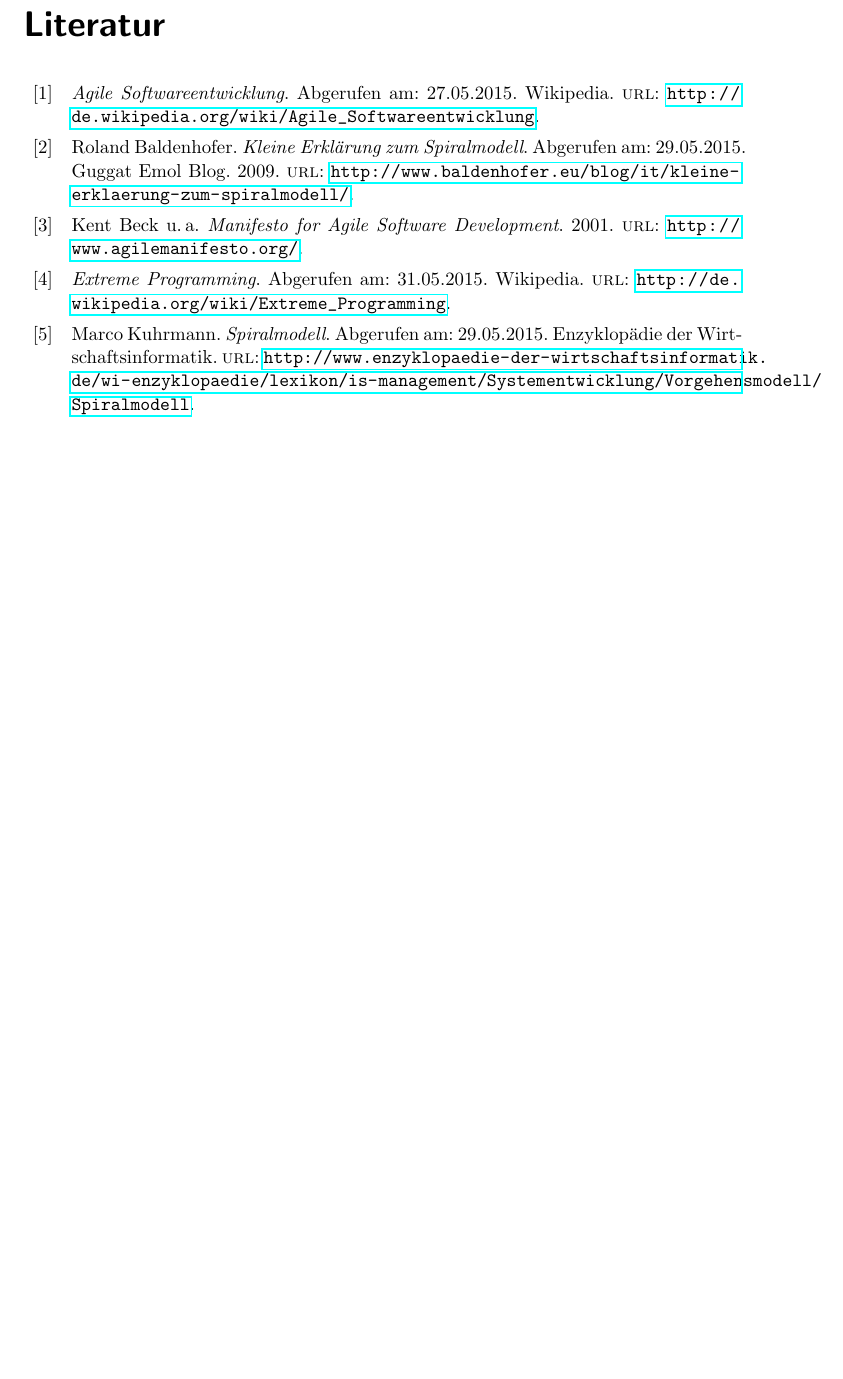
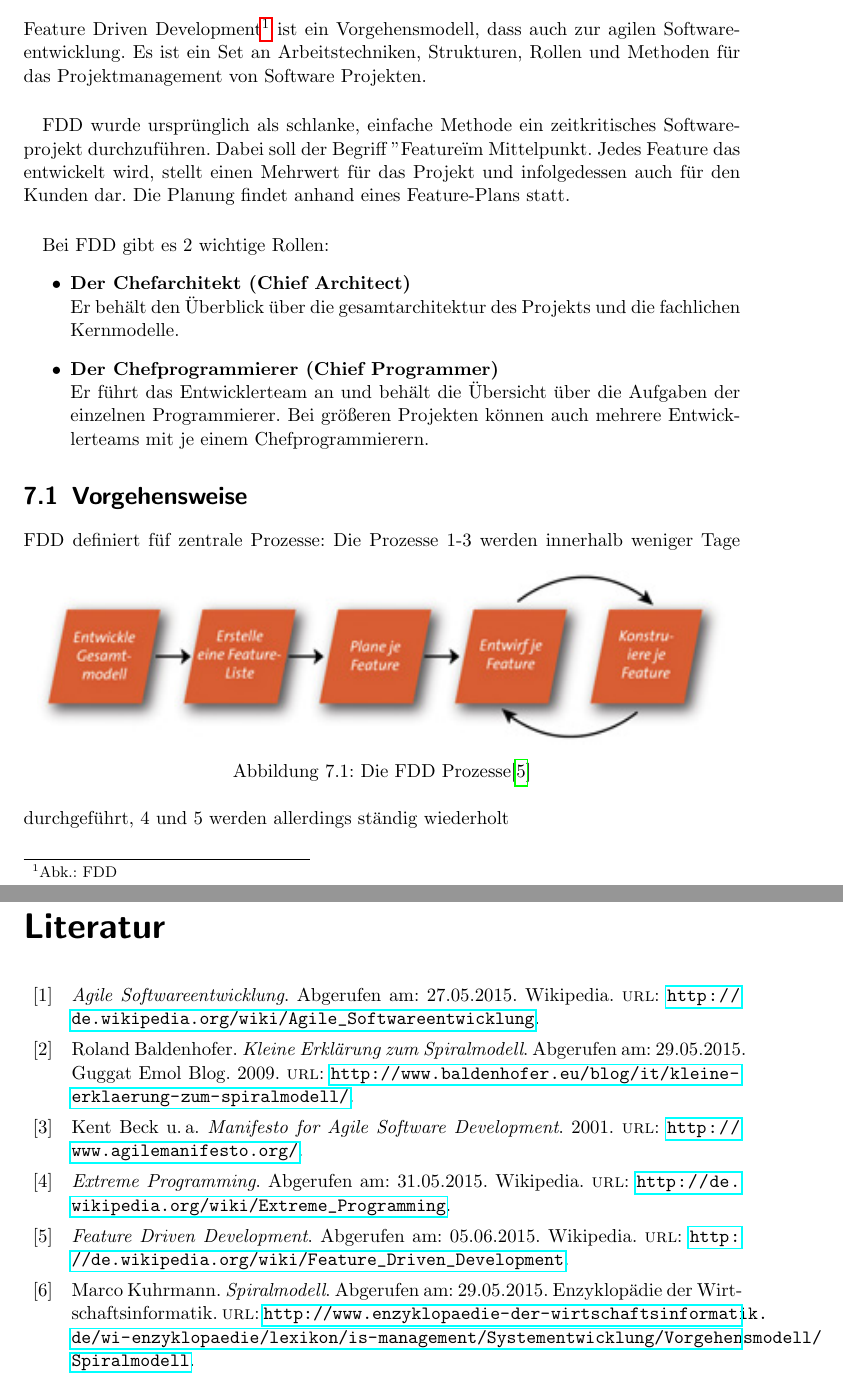
Before and after one commit to MasterExcoder/Pre-Matura-2015, a LaTeX document (pre.tex): part of page 25 of 27 before the commit and two parts of pages 20 and 24 of 26 after it, the two joined at a grey line, cut at the place of the change, the shorter picture padded with empty space. Compiled offline with pdfLaTeX.

Commit message:
Fast fertig

```diff
--- a/pre.tex
+++ b/pre.tex
@@ -267,8 +267,27 @@
 Da die Steakholder Wertvolle Informationen und Anmerkungen für das Produkt bzw. das Product Backlog liefern können, finden meistens regelmäßig auch sogenannte Product-Backlog-Refinement-Meetings zusammen mit ausgewählten Stakeholdern statt.
 
 \chapter{Feature Driven Development}
-
-
+Feature Driven Development\footnote{Abk.: FDD} ist ein Vorgehensmodell, dass auch zur agilen Softwareentwicklung. Es ist ein Set an Arbeitstechniken, Strukturen, Rollen und Methoden für das Projektmanagement von Software Projekten.
+\paragraph*{}
+FDD wurde ursprünglich als schlanke, einfache Methode ein zeitkritisches Softwareprojekt durchzuführen. Dabei soll der Begriff "Feature" im Mittelpunkt. Jedes Feature das entwickelt wird, stellt einen Mehrwert für das Projekt und infolgedessen auch für den Kunden dar.
+Die Planung findet anhand eines Feature-Plans statt.
+\paragraph*{}
+Bei FDD gibt es 2 wichtige Rollen:
+\begin{itemize}
+	\item \textbf{Der Chefarchitekt (Chief Architect)} \newline
+		Er behält den Überblick über die gesamtarchitektur des Projekts und die fachlichen Kernmodelle.
+	\item \textbf{Der Chefprogrammierer (Chief Programmer)} \newline
+		Er führt das Entwicklerteam an und behält die Übersicht über die Aufgaben der einzelnen Programmierer. Bei größeren Projekten können auch mehrere Entwicklerteams mit je einem Chefprogrammierern.
+\end{itemize}
+\section{Vorgehensweise}
+FDD definiert füf zentrale Prozesse:
+\begin{figure}[h]
+\centering
+	\includegraphics[scale=1]{Images/fdd_prozesse}
+	\caption[FDD-Prozesse]{Die FDD Prozesse\cite{wikipedia:fdd}}
+	\label{fig:fdd}
+\end{figure}
+Die Prozesse 1-3 werden innerhalb weniger Tage durchgeführt, 4 und 5 werden allerdings ständig wiederholt
 
 \chapter{Simultaneous Engineering}
 
@@ -277,10 +296,3 @@
 \chapter{Rational Unified Process}
 
 
-
-\chapter{Stage-Gate Modell}
-
-
-
-\chapter{Zusammenfassung, Vergleich und Empfehlung}
-\label{ch:zusammenfassung}
```
Also changed, not shown: quellen.bib (+6 -0 lines), Images/fdd_prozesse.jpg (added), pre.pdf, pre.tex (9 more changed lines), 4 other files.
